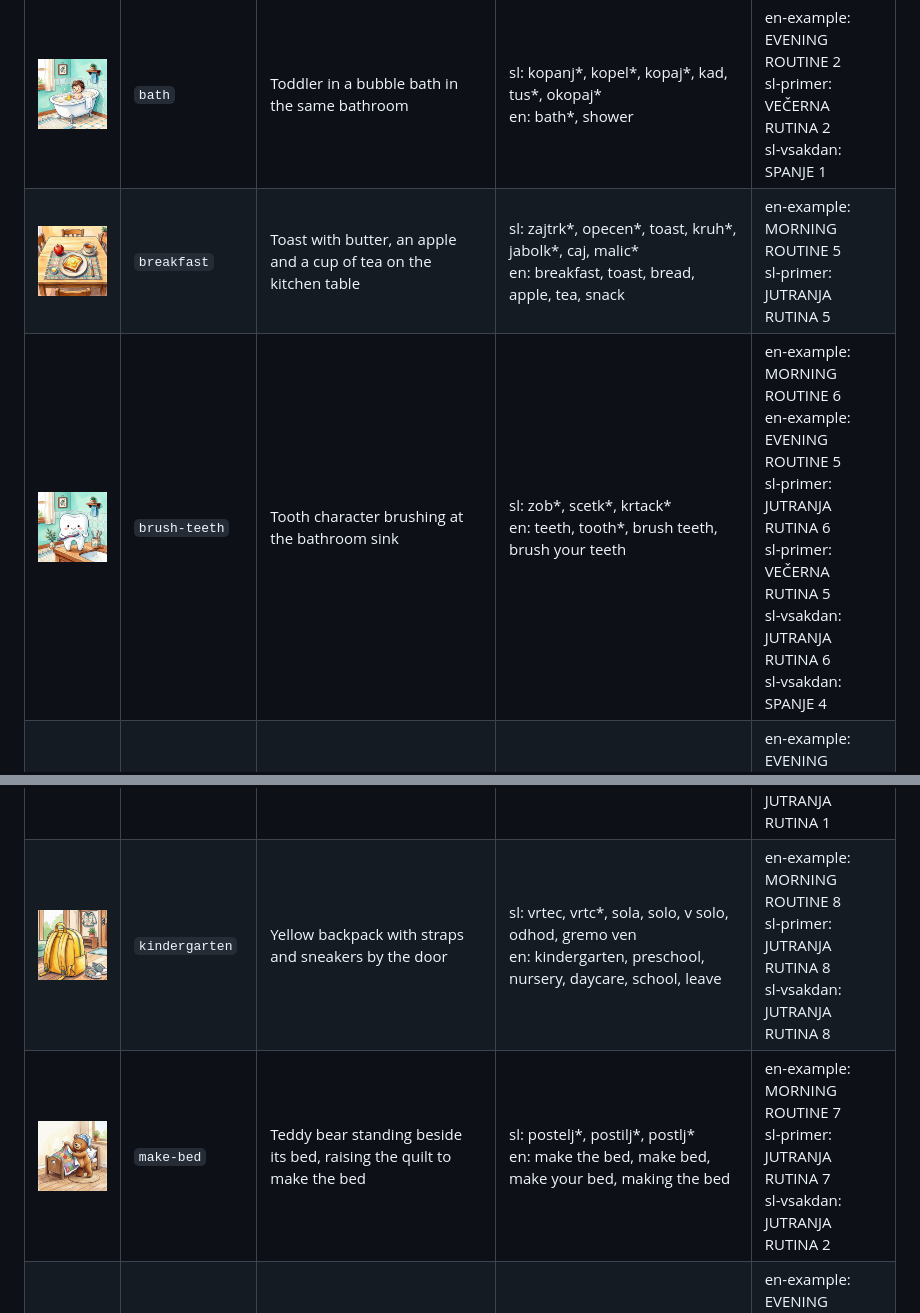
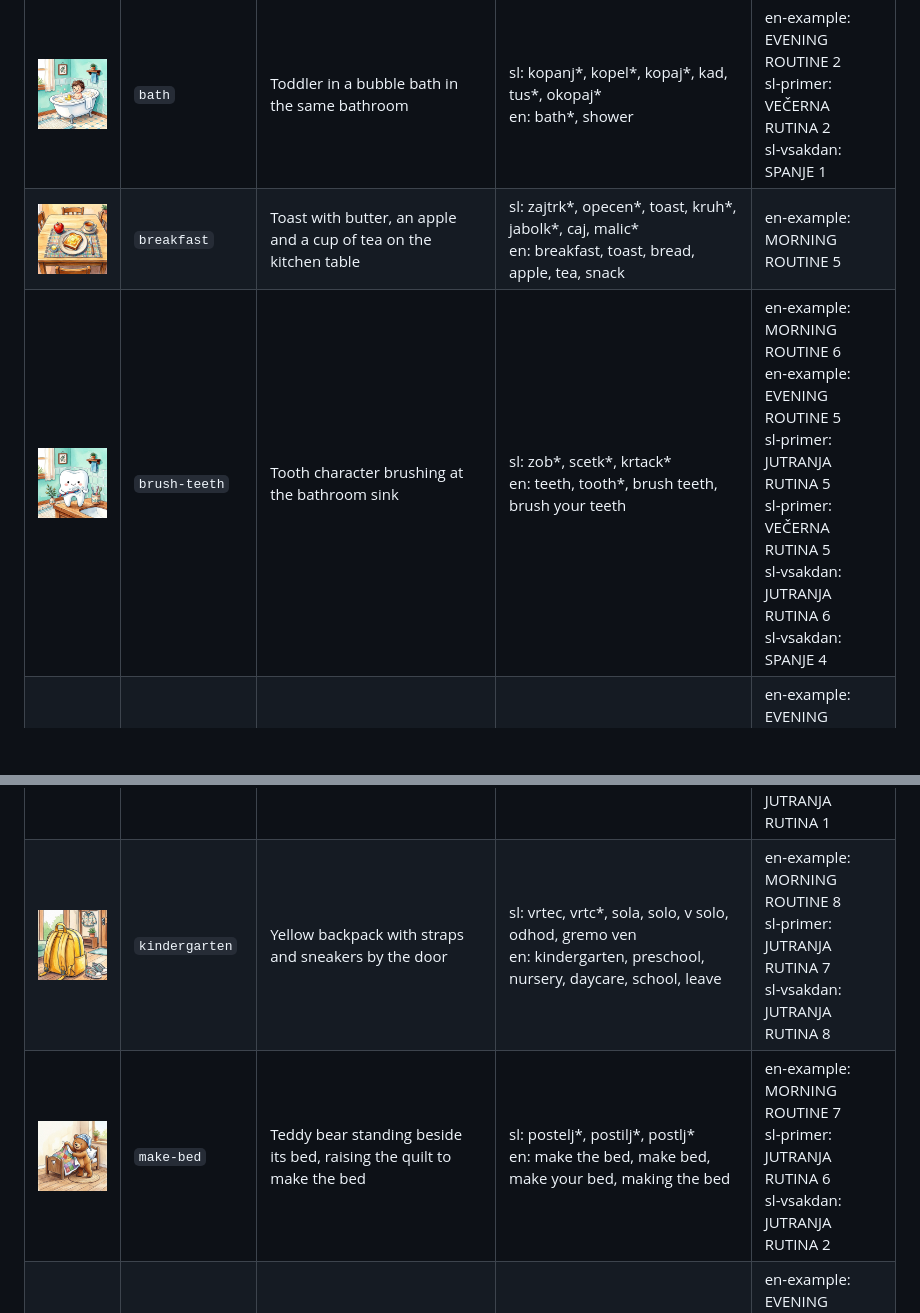
Before and after one commit to stutek/child-routines, a Markdown page: images/README.md, 2 parts joined by grey strips. GitHub-like rendering; blank space fills up the shorter version.

Commit message:
Slovenian example: no breakfast in the morning, Slovenian kindergartens serve it
Co-Authored-By: Claude Opus 5.5 <noreply@anthropic.com>

```diff
--- a/images/README.md
+++ b/images/README.md
@@ -5,16 +5,16 @@ Generated by `tools/build.py` from `images/<id>.json`; do not edit by hand. To a
 | Picture | Id | Title | Keywords | Used in |
 | --- | --- | --- | --- | --- |
 | <img src="bath.jpg" width="120" alt="Toddler in a bubble bath in the same bathroom"> | `bath` | Toddler in a bubble bath in the same bathroom | sl: kopanj*, kopel*, kopaj*, kad, tus*, okopaj*<br>en: bath*, shower | en-example: EVENING ROUTINE 2<br>sl-primer: VEČERNA RUTINA 2<br>sl-vsakdan: SPANJE 1 |
-| <img src="breakfast.jpg" width="120" alt="Toast with butter, an apple and a cup of tea on the kitchen table"> | `breakfast` | Toast with butter, an apple and a cup of tea on the kitchen table | sl: zajtrk*, opecen*, toast, kruh*, jabolk*, caj, malic*<br>en: breakfast, toast, bread, apple, tea, snack | en-example: MORNING ROUTINE 5<br>sl-primer: JUTRANJA RUTINA 5 |
-| <img src="brush-teeth.jpg" width="120" alt="Tooth character brushing at the bathroom sink"> | `brush-teeth` | Tooth character brushing at the bathroom sink | sl: zob*, scetk*, krtack*<br>en: teeth, tooth*, brush teeth, brush your teeth | en-example: MORNING ROUTINE 6<br>en-example: EVENING ROUTINE 5<br>sl-primer: JUTRANJA RUTINA 6<br>sl-primer: VEČERNA RUTINA 5<br>sl-vsakdan: JUTRANJA RUTINA 6<br>sl-vsakdan: SPANJE 4 |
+| <img src="breakfast.jpg" width="120" alt="Toast with butter, an apple and a cup of tea on the kitchen table"> | `breakfast` | Toast with butter, an apple and a cup of tea on the kitchen table | sl: zajtrk*, opecen*, toast, kruh*, jabolk*, caj, malic*<br>en: breakfast, toast, bread, apple, tea, snack | en-example: MORNING ROUTINE 5 |
+| <img src="brush-teeth.jpg" width="120" alt="Tooth character brushing at the bathroom sink"> | `brush-teeth` | Tooth character brushing at the bathroom sink | sl: zob*, scetk*, krtack*<br>en: teeth, tooth*, brush teeth, brush your teeth | en-example: MORNING ROUTINE 6<br>en-example: EVENING ROUTINE 5<br>sl-primer: JUTRANJA RUTINA 5<br>sl-primer: VEČERNA RUTINA 5<br>sl-vsakdan: JUTRANJA RUTINA 6<br>sl-vsakdan: SPANJE 4 |
 | <img src="care.jpg" width="120" alt="Medicine bottle with a green cross, syrup cup, cream jar and tube on a bathroom shelf"> | `care` | Medicine bottle with a green cross, syrup cup, cream jar and tube on a bathroom shelf | sl: zdravil*, sirup*, vitamin*, kapljic*, krem*, mazil*, nega, negovaln*, namaz*, maz*<br>en: medicine*, medication, syrup, vitamin*, drops, cream*, lotion, ointment, skin care | en-example: EVENING ROUTINE 3<br>sl-primer: VEČERNA RUTINA 3<br>sl-vsakdan: JUTRANJA RUTINA 5<br>sl-vsakdan: SPANJE 2 |
 | <img src="cartoon.jpg" width="120" alt="Wooden TV with a waving bunny cartoon, lamp, flowering plant and window"> | `cartoon` | Wooden TV with a waving bunny cartoon, lamp, flowering plant and window | sl: risank*, tv, televizij*, ekran*, film*<br>en: cartoon*, tv, television, screen time, show | en-example: EVENING ROUTINE 1<br>sl-primer: VEČERNA RUTINA 1<br>sl-vsakdan: SPANJE 5 |
 | <img src="clear-table.jpg" width="120" alt="Child&#x27;s hands carrying a used plate from the table"> | `clear-table` | Child's hands carrying a used plate from the table | sl: pospravi mizo, pospravljanje mize, odnesi krozni*<br>en: clear the table, clear table, clear up the table | en-example: DINNER 5<br>sl-primer: VEČERJA 5<br>sl-vsakdan: VEČERJA 5 |
 | <img src="dinner.jpg" width="120" alt="Plate of pasta, meatballs, carrots and broccoli on the set-table placemat"> | `dinner` | Plate of pasta, meatballs, carrots and broccoli on the set-table placemat | sl: vecerj*, jej, jemo, jest, obed*, kosil*, hrana<br>en: dinner, eat*, meal, supper, lunch | en-example: DINNER 4<br>sl-primer: VEČERJA 4<br>sl-vsakdan: VEČERJA 4 |
 | <img src="getting-dressed.jpg" width="120" alt="T-shirt with a sun, trousers and socks"> | `getting-dressed` | T-shirt with a sun, trousers and socks | sl: oblac*, obleci, obleka, obuj*, oblec*<br>en: get dressed, getting dressed, dress*, clothes | en-example: MORNING ROUTINE 4<br>sl-primer: JUTRANJA RUTINA 4<br>sl-vsakdan: JUTRANJA RUTINA 7 |
 | <img src="good-morning.jpg" width="120" alt="Teddy bear waking up in bed, eyes wide open, stretching in the morning sun"> | `good-morning` | Teddy bear waking up in bed, eyes wide open, stretching in the morning sun | sl: dobro jutro, jutro, bujenje, zbujanje, zbudi*, vstajanje, vstani, prebuj*<br>en: good morning, wake up, waking up, get up, morning | en-example: MORNING ROUTINE 1<br>sl-primer: JUTRANJA RUTINA 1<br>sl-vsakdan: JUTRANJA RUTINA 1 |
-| <img src="kindergarten.jpg" width="120" alt="Yellow backpack with straps and sneakers by the door"> | `kindergarten` | Yellow backpack with straps and sneakers by the door | sl: vrtec, vrtc*, sola, solo, v solo, odhod, gremo ven<br>en: kindergarten, preschool, nursery, daycare, school, leave | en-example: MORNING ROUTINE 8<br>sl-primer: JUTRANJA RUTINA 8<br>sl-vsakdan: JUTRANJA RUTINA 8 |
-| <img src="make-bed.jpg" width="120" alt="Teddy bear standing beside its bed, raising the quilt to make the bed"> | `make-bed` | Teddy bear standing beside its bed, raising the quilt to make the bed | sl: postelj*, postilj*, postlj*<br>en: make the bed, make bed, make your bed, making the bed | en-example: MORNING ROUTINE 7<br>sl-primer: JUTRANJA RUTINA 7<br>sl-vsakdan: JUTRANJA RUTINA 2 |
+| <img src="kindergarten.jpg" width="120" alt="Yellow backpack with straps and sneakers by the door"> | `kindergarten` | Yellow backpack with straps and sneakers by the door | sl: vrtec, vrtc*, sola, solo, v solo, odhod, gremo ven<br>en: kindergarten, preschool, nursery, daycare, school, leave | en-example: MORNING ROUTINE 8<br>sl-primer: JUTRANJA RUTINA 7<br>sl-vsakdan: JUTRANJA RUTINA 8 |
+| <img src="make-bed.jpg" width="120" alt="Teddy bear standing beside its bed, raising the quilt to make the bed"> | `make-bed` | Teddy bear standing beside its bed, raising the quilt to make the bed | sl: postelj*, postilj*, postlj*<br>en: make the bed, make bed, make your bed, making the bed | en-example: MORNING ROUTINE 7<br>sl-primer: JUTRANJA RUTINA 6<br>sl-vsakdan: JUTRANJA RUTINA 2 |
 | <img src="pajamas.jpg" width="120" alt="Child&#x27;s hands holding up a soft pajama top with moons and stars, pants on the bed"> | `pajamas` | Child's hands holding up a soft pajama top with moons and stars, pants on the bed | sl: pizam*, obleci pizamo, spalna srajc*, oblecem pizamo<br>en: pajama*, pyjama*, pjs, nightwear | en-example: EVENING ROUTINE 4<br>sl-primer: VEČERNA RUTINA 4<br>sl-vsakdan: SPANJE 3 |
 | <img src="set-table.jpg" width="120" alt="Child&#x27;s hands setting cutlery next to an empty plate"> | `set-table` | Child's hands setting cutlery next to an empty plate | sl: pripravi mizo, priprava mize, pogrn*, pogrinj*<br>en: set the table, lay the table, set table | en-example: DINNER 3<br>sl-primer: VEČERJA 3<br>sl-vsakdan: VEČERJA 3 |
 | <img src="sleep.jpg" width="120" alt="Teddy bear lying asleep in bed under a night sky"> | `sleep` | Teddy bear lying asleep in bed under a night sky | sl: spanj*, spat*, spi, zaspi*, lahko noc, v posteljo, pocitek<br>en: sleep*, go to bed, good night, lights out, nap | en-example: EVENING ROUTINE 8<br>sl-primer: VEČERNA RUTINA 8<br>sl-vsakdan: SPANJE 8 |
```
Also changed, not shown: AGENTS.md (+1 -1 lines), AGENTS.sl.md (+1 -1 lines), docs/preview.jpg, 3 other files.
